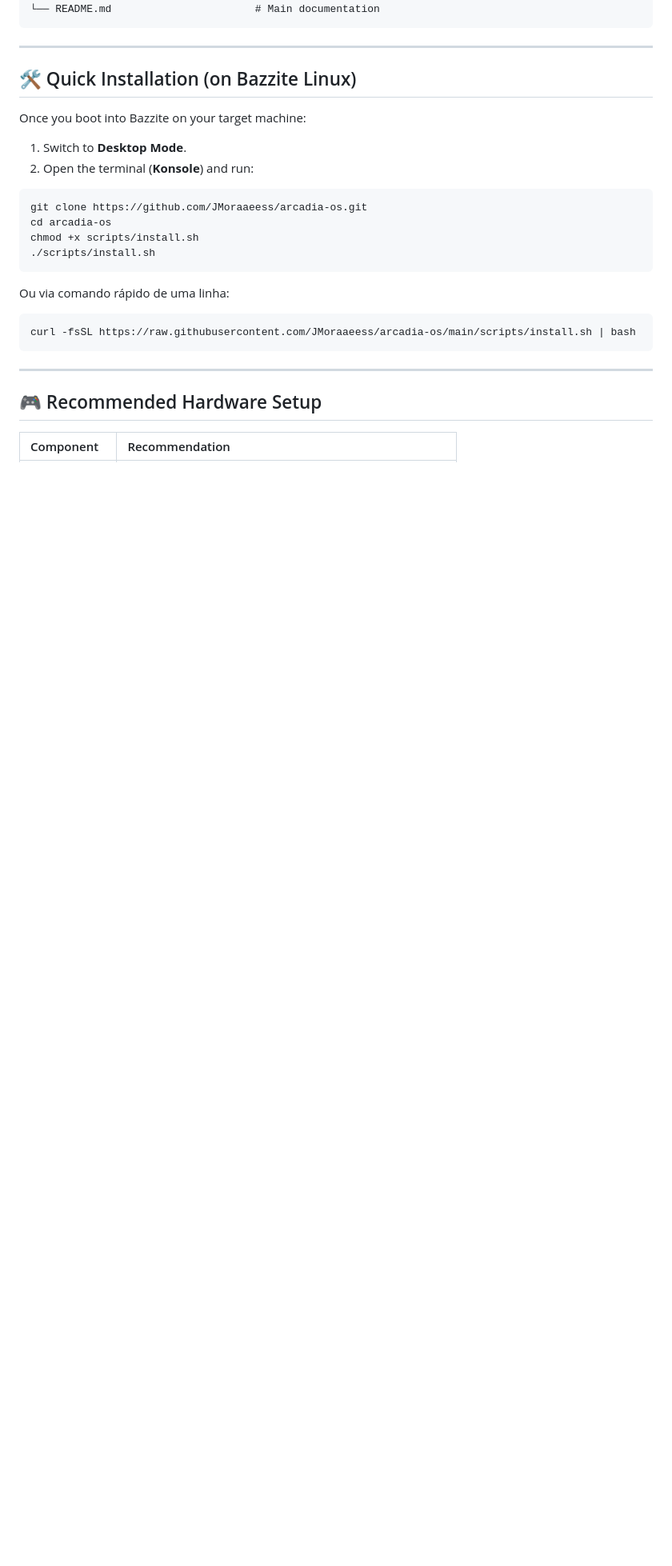
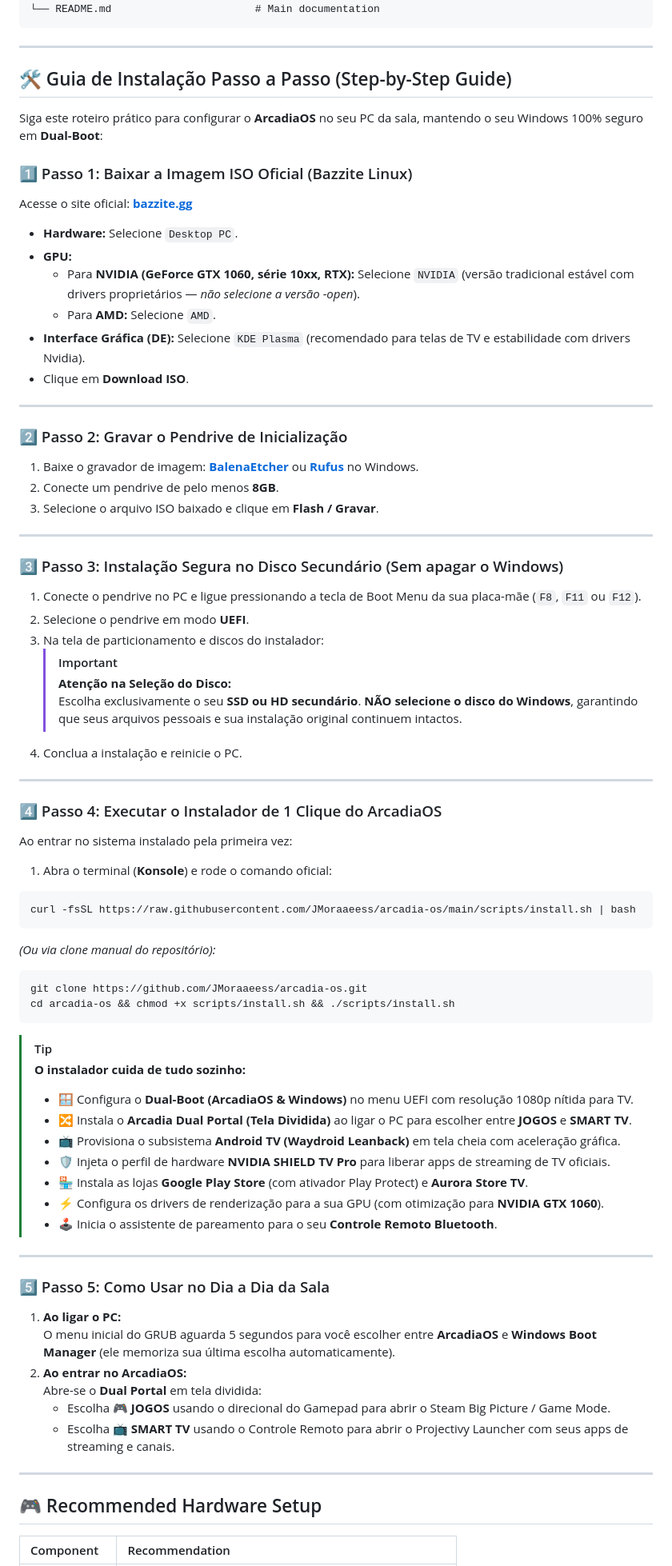
Before and after one commit to JMoraaeess/arcadia-os, a Markdown page: README.md, the part around the change. Shown at 80% size. GitHub-like rendering; blank space fills up the shorter version.

Commit message:
docs: add detailed step-by-step installation guide with Nvidia GTX 1060 instructions

````diff
--- a/README.md
+++ b/README.md
@@ -62,23 +62,74 @@ arcadia-os/
 
 ---
 
-## 🛠️ Quick Installation (on Bazzite Linux)
+## 🛠️ Guia de Instalação Passo a Passo (Step-by-Step Guide)
 
-Once you boot into Bazzite on your target machine:
-1. Switch to **Desktop Mode**.
-2. Open the terminal (**Konsole**) and run:
+Siga este roteiro prático para configurar o **ArcadiaOS** no seu PC da sala, mantendo o seu Windows 100% seguro em **Dual-Boot**:
 
-```bash
-git clone https://github.com/JMoraaeess/arcadia-os.git
-cd arcadia-os
-chmod +x scripts/install.sh
-./scripts/install.sh
-```
+### 1️⃣ Passo 1: Baixar a Imagem ISO Oficial (Bazzite Linux)
+Acesse o site oficial: **[bazzite.gg](https://bazzite.gg)**
+* **Hardware:** Selecione `Desktop PC`.
+* **GPU:**
+  * Para **NVIDIA (GeForce GTX 1060, série 10xx, RTX):** Selecione `NVIDIA` (versão tradicional estável com drivers proprietários — *não selecione a versão -open*).
+  * Para **AMD:** Selecione `AMD`.
+* **Interface Gráfica (DE):** Selecione `KDE Plasma` (recomendado para telas de TV e estabilidade com drivers Nvidia).
+* Clique em **Download ISO**.
 
-Ou via comando rápido de uma linha:
+---
+
+### 2️⃣ Passo 2: Gravar o Pendrive de Inicialização
+1. Baixe o gravador de imagem: **[BalenaEtcher](https://etcher.balena.io/)** ou **[Rufus](https://rufus.ie/)** no Windows.
+2. Conecte um pendrive de pelo menos **8GB**.
+3. Selecione o arquivo ISO baixado e clique em **Flash / Gravar**.
+
+---
+
+### 3️⃣ Passo 3: Instalação Segura no Disco Secundário (Sem apagar o Windows)
+1. Conecte o pendrive no PC e ligue pressionando a tecla de Boot Menu da sua placa-mãe (`F8`, `F11` ou `F12`).
+2. Selecione o pendrive em modo **UEFI**.
+3. Na tela de particionamento e discos do instalador:
+   > [!IMPORTANT]
+   > **Atenção na Seleção do Disco:**
+   > Escolha exclusivamente o seu **SSD ou HD secundário**. **NÃO selecione o disco do Windows**, garantindo que seus arquivos pessoais e sua instalação original continuem intactos.
+4. Conclua a instalação e reinicie o PC.
+
+---
+
+### 4️⃣ Passo 4: Executar o Instalador de 1 Clique do ArcadiaOS
+Ao entrar no sistema instalado pela primeira vez:
+1. Abra o terminal (**Konsole**) e rode o comando oficial:
+
 ```bash
 curl -fsSL https://raw.githubusercontent.com/JMoraaeess/arcadia-os/main/scripts/install.sh | bash
 ```
+
+*(Ou via clone manual do repositório):*
+```bash
+git clone https://github.com/JMoraaeess/arcadia-os.git
+cd arcadia-os && chmod +x scripts/install.sh && ./scripts/install.sh
+```
+
+> [!TIP]
+> **O instalador cuida de tudo sozinho:**
+> - 🪟 Configura o **Dual-Boot (ArcadiaOS & Windows)** no menu UEFI com resolução 1080p nítida para TV.
+> - 🔀 Instala o **Arcadia Dual Portal (Tela Dividida)** ao ligar o PC para escolher entre **JOGOS** e **SMART TV**.
+> - 📺 Provisiona o subsistema **Android TV (Waydroid Leanback)** em tela cheia com aceleração gráfica.
+> - 🛡️ Injeta o perfil de hardware **NVIDIA SHIELD TV Pro** para liberar apps de streaming de TV oficiais.
+> - 🏪 Instala as lojas **Google Play Store** (com ativador Play Protect) e **Aurora Store TV**.
+> - ⚡ Configura os drivers de renderização para a sua GPU (com otimização para **NVIDIA GTX 1060**).
+> - 🕹️ Inicia o assistente de pareamento para o seu **Controle Remoto Bluetooth**.
+
+---
+
+### 5️⃣ Passo 5: Como Usar no Dia a Dia da Sala
+
+1. **Ao ligar o PC:**
+   O menu inicial do GRUB aguarda 5 segundos para você escolher entre **ArcadiaOS** e **Windows Boot Manager** (ele memoriza sua última escolha automaticamente).
+2. **Ao entrar no ArcadiaOS:**
+   Abre-se o **Dual Portal** em tela dividida:
+   * Escolha **🎮 JOGOS** usando o direcional do Gamepad para abrir o Steam Big Picture / Game Mode.
+   * Escolha **📺 SMART TV** usando o Controle Remoto para abrir o Projectivy Launcher com seus apps de streaming e canais.
+
 
 ---
 
````
